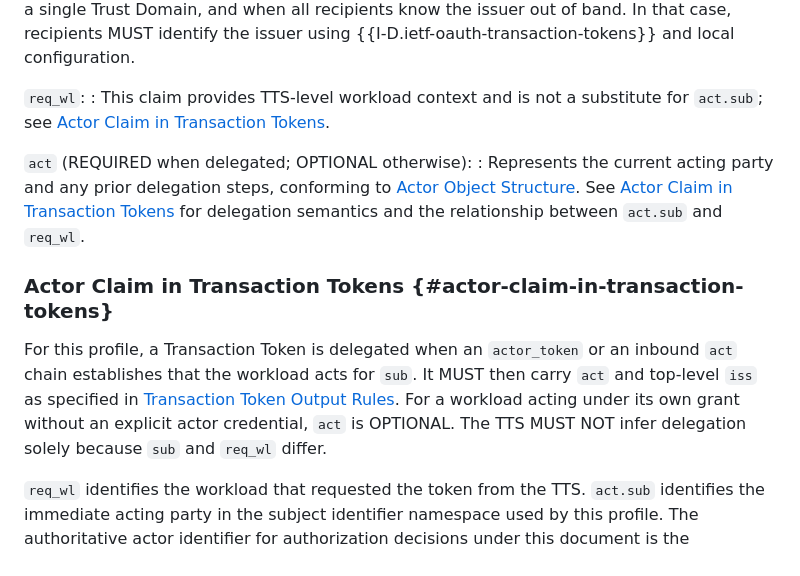
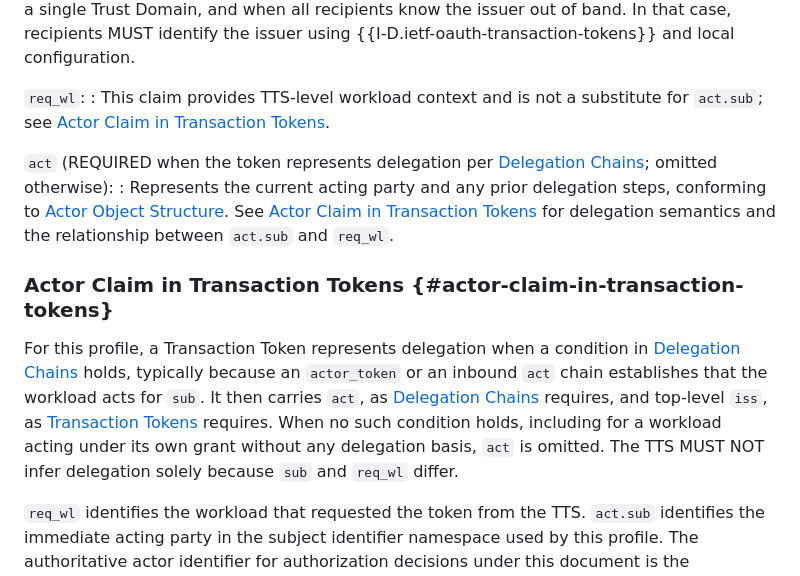
Before and after one commit to mcguinness/draft-mcguinness-oauth-actor-profile, a Markdown page: draft-mcguinness-oauth-actor-profile.md, the part around the change. Rendered like a GitHub page.

Commit message:
Profile: Require act in Transaction Tokens only for delegation
Decision 1: Delegation Chains governs. A Transaction Token carries act
whenever a Delegation Chains condition holds, including an independent
delegation basis, and omits it otherwise (it was OPTIONAL for a workload
acting on its own grant). The TTS "MUST then carry" copy becomes a
pointer.

```diff
--- a/draft-mcguinness-oauth-actor-profile.md
+++ b/draft-mcguinness-oauth-actor-profile.md
@@ -958,12 +958,12 @@ Transaction Token claims are defined in {{I-D.ietf-oauth-transaction-tokens}}.
 `req_wl`:
 : This claim provides TTS-level workload context and is not a substitute for `act.sub`; see [Actor Claim in Transaction Tokens](#actor-claim-in-transaction-tokens).
 
-`act` (REQUIRED when delegated; OPTIONAL otherwise):
+`act` (REQUIRED when the token represents delegation per [Delegation Chains](#delegation-chains); omitted otherwise):
 : Represents the current acting party and any prior delegation steps, conforming to [Actor Object Structure](#actor-object-structure).  See [Actor Claim in Transaction Tokens](#actor-claim-in-transaction-tokens) for delegation semantics and the relationship between `act.sub` and `req_wl`.
 
 ### Actor Claim in Transaction Tokens {#actor-claim-in-transaction-tokens}
 
-For this profile, a Transaction Token is delegated when an `actor_token` or an inbound `act` chain establishes that the workload acts for `sub`.  It MUST then carry `act` and top-level `iss` as specified in [Transaction Token Output Rules](#transaction-token-output-rules).  For a workload acting under its own grant without an explicit actor credential, `act` is OPTIONAL.  The TTS MUST NOT infer delegation solely because `sub` and `req_wl` differ.
+For this profile, a Transaction Token represents delegation when a condition in [Delegation Chains](#delegation-chains) holds, typically because an `actor_token` or an inbound `act` chain establishes that the workload acts for `sub`.  It then carries `act`, as [Delegation Chains](#delegation-chains) requires, and top-level `iss`, as [Transaction Tokens](#transaction-tokens) requires.  When no such condition holds, including for a workload acting under its own grant without any delegation basis, `act` is omitted.  The TTS MUST NOT infer delegation solely because `sub` and `req_wl` differ.
 
 `req_wl` identifies the workload that requested the token from the TTS.  `act.sub` identifies the immediate acting party in the subject identifier namespace used by this profile.  The authoritative actor identifier for authorization decisions under this document is the outermost `act.sub`; `req_wl` is supporting workload context.
 
```
